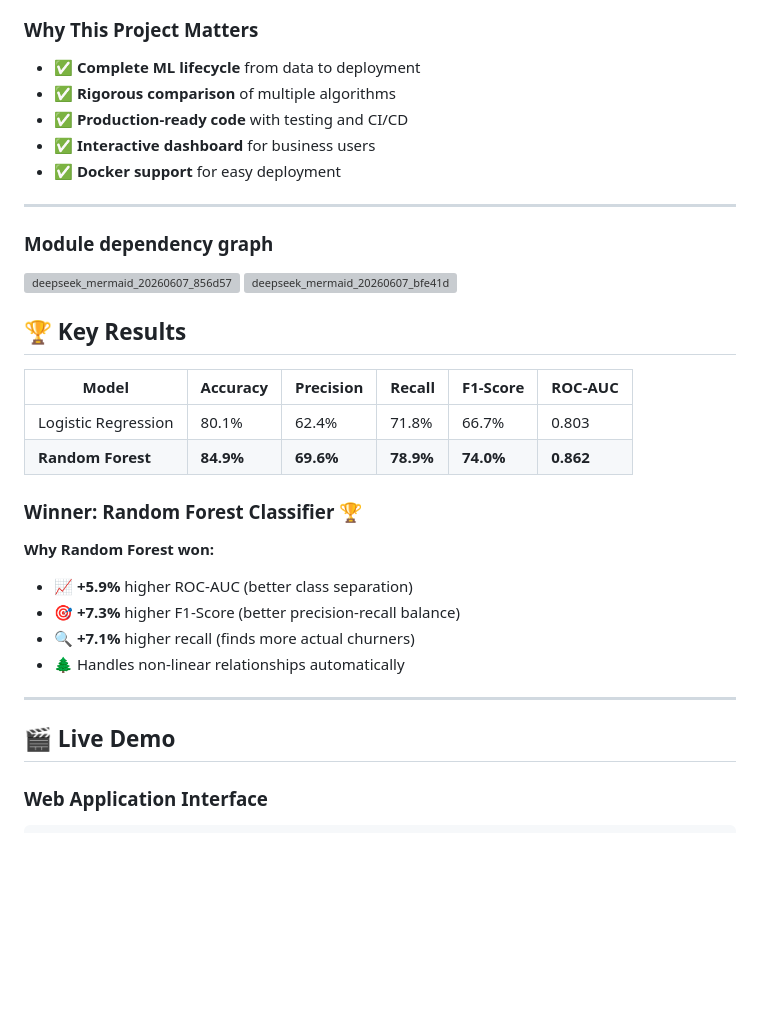
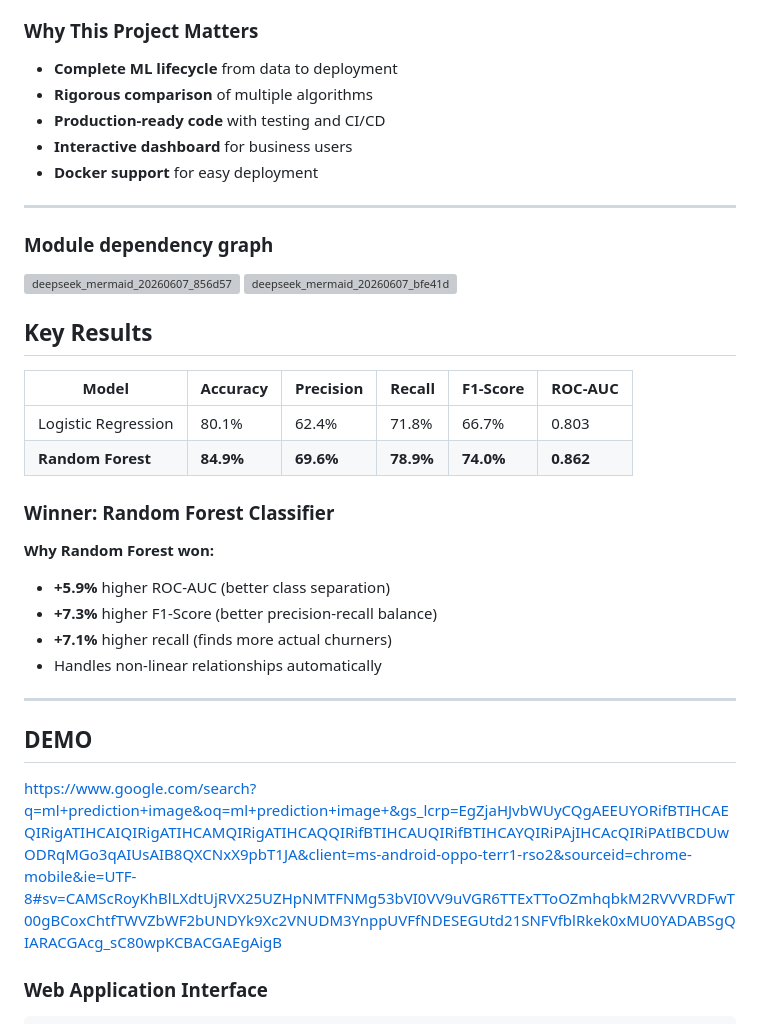
Before and after one commit to Adarshdx/ml_classification, a Markdown page: README.md, the part around one of its changes. Rendered like a GitHub page; blank space fills up the shorter version; grey boxes are pictures that could not be loaded.

Commit message:
Fix formatting and update headings in README.md

```diff
--- a/README.md
+++ b/README.md
@@ -47,35 +47,37 @@ Customer churn costs telecom companies **billions annually**. Identifying at-ris
 A binary classification system that predicts churn probability using customer demographics, usage patterns, and service history. The system achieves **86.2% ROC-AUC** and identifies **79% of actual churners**.
 
 ### Why This Project Matters
-- ✅ **Complete ML lifecycle** from data to deployment
-- ✅ **Rigorous comparison** of multiple algorithms
-- ✅ **Production-ready code** with testing and CI/CD
-- ✅ **Interactive dashboard** for business users
-- ✅ **Docker support** for easy deployment
+-  **Complete ML lifecycle** from data to deployment
+-  **Rigorous comparison** of multiple algorithms
+-  **Production-ready code** with testing and CI/CD
+-  **Interactive dashboard** for business users
+-  **Docker support** for easy deployment
 
 ---
 ### Module dependency graph
 <img width="4774" height="231" alt="deepseek_mermaid_20260607_856d57" src="https://github.com/user-attachments/assets/a087e75d-566d-457e-ab65-afede0c44fc5" />
 <img width="3597" height="2791" alt="deepseek_mermaid_20260607_bfe41d" src="https://github.com/user-attachments/assets/af3bd0e7-c8e5-4b92-ac14-1da0e328256b" />
 
-## 🏆 Key Results
+##  Key Results
 
 | Model | Accuracy | Precision | Recall | F1-Score | ROC-AUC |
 |-------|----------|-----------|--------|----------|---------|
 | Logistic Regression | 80.1% | 62.4% | 71.8% | 66.7% | 0.803 |
 | **Random Forest** | **84.9%** | **69.6%** | **78.9%** | **74.0%** | **0.862** |
 
-### Winner: Random Forest Classifier 🏆
+### Winner: Random Forest Classifier
 
 **Why Random Forest won:**
-- 📈 **+5.9%** higher ROC-AUC (better class separation)
-- 🎯 **+7.3%** higher F1-Score (better precision-recall balance)
-- 🔍 **+7.1%** higher recall (finds more actual churners)
-- 🌲 Handles non-linear relationships automatically
+-  **+5.9%** higher ROC-AUC (better class separation)
+-  **+7.3%** higher F1-Score (better precision-recall balance)
+-  **+7.1%** higher recall (finds more actual churners)
+-  Handles non-linear relationships automatically
 
 ---
 
-## 🎬 Live Demo
+## DEMO
+https://www.google.com/search?q=ml+prediction+image&oq=ml+prediction+image+&gs_lcrp=EgZjaHJvbWUyCQgAEEUYORifBTIHCAEQIRigATIHCAIQIRigATIHCAMQIRigATIHCAQQIRifBTIHCAUQIRifBTIHCAYQIRiPAjIHCAcQIRiPAtIBCDUwODRqMGo3qAIUsAIB8QXCNxX9pbT1JA&client=ms-android-oppo-terr1-rso2&sourceid=chrome-mobile&ie=UTF-8#sv=CAMScRoyKhBlLXdtUjRVX25UZHpNMTFNMg53bVI0VV9uVGR6TTExTToOZmhqbkM2RVVVRDFwT00gBCoxChtfTWVZbWF2bUNDYk9Xc2VNUDM3YnppUVFfNDESEGUtd21SNFVfblRkek0xMU0YADABSgQIARACGAcg_sC80wpKCBACGAEgAigB
+
 
 
 ### Web Application Interface
```
Also changed, not shown: other parts of README.md (+3 -3 lines).
